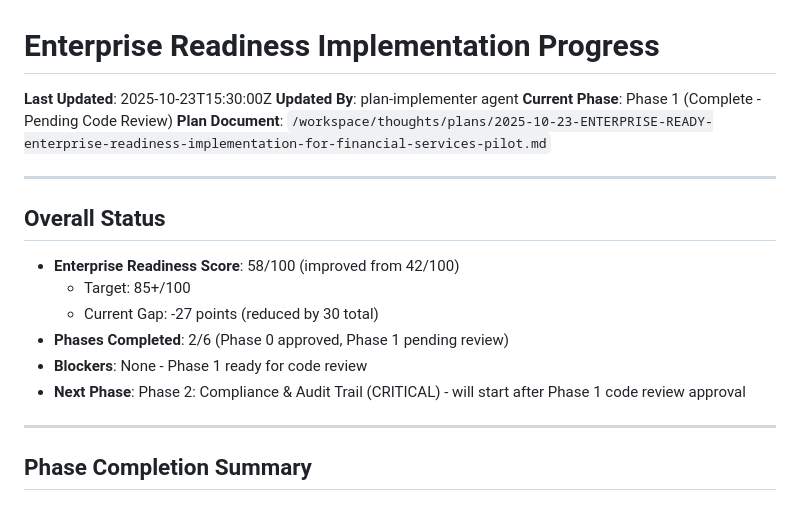
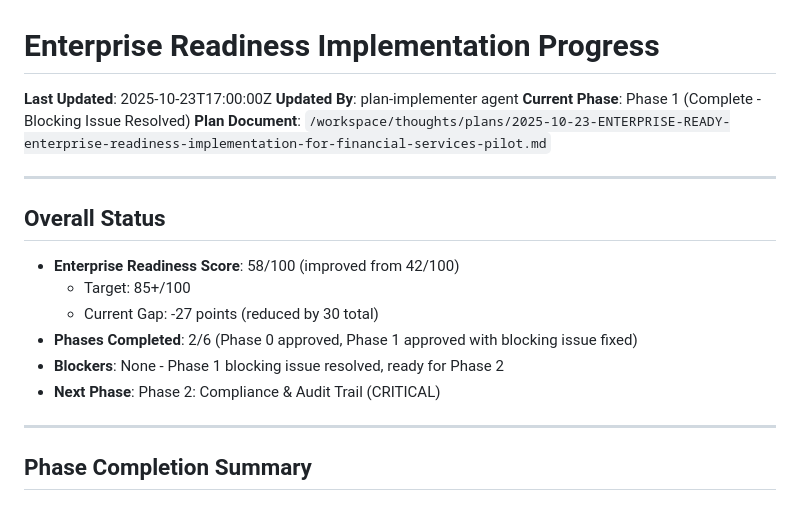
Before and after one commit to woojdesign/groves-mvp, a Markdown page: ENTERPRISE_READINESS_PROGRESS.md, the part around one of its changes. Drawn GitHub-style.

```diff
--- a/ENTERPRISE_READINESS_PROGRESS.md
+++ b/ENTERPRISE_READINESS_PROGRESS.md
@@ -1,8 +1,8 @@
 # Enterprise Readiness Implementation Progress
 
-**Last Updated**: 2025-10-23T15:30:00Z
+**Last Updated**: 2025-10-23T17:00:00Z
 **Updated By**: plan-implementer agent
-**Current Phase**: Phase 1 (Complete - Pending Code Review)
+**Current Phase**: Phase 1 (Complete - Blocking Issue Resolved)
 **Plan Document**: `/workspace/thoughts/plans/2025-10-23-ENTERPRISE-READY-enterprise-readiness-implementation-for-financial-services-pilot.md`
 
 ---
@@ -12,9 +12,9 @@
 - **Enterprise Readiness Score**: 58/100 (improved from 42/100)
   - Target: 85+/100
   - Current Gap: -27 points (reduced by 30 total)
-- **Phases Completed**: 2/6 (Phase 0 approved, Phase 1 pending review)
-- **Blockers**: None - Phase 1 ready for code review
-- **Next Phase**: Phase 2: Compliance & Audit Trail (CRITICAL) - will start after Phase 1 code review approval
+- **Phases Completed**: 2/6 (Phase 0 approved, Phase 1 approved with blocking issue fixed)
+- **Blockers**: None - Phase 1 blocking issue resolved, ready for Phase 2
+- **Next Phase**: Phase 2: Compliance & Audit Trail (CRITICAL)
 
 ---
 
```
Also changed, not shown: other parts of ENTERPRISE_READINESS_PROGRESS.md (+47 -8 lines).
